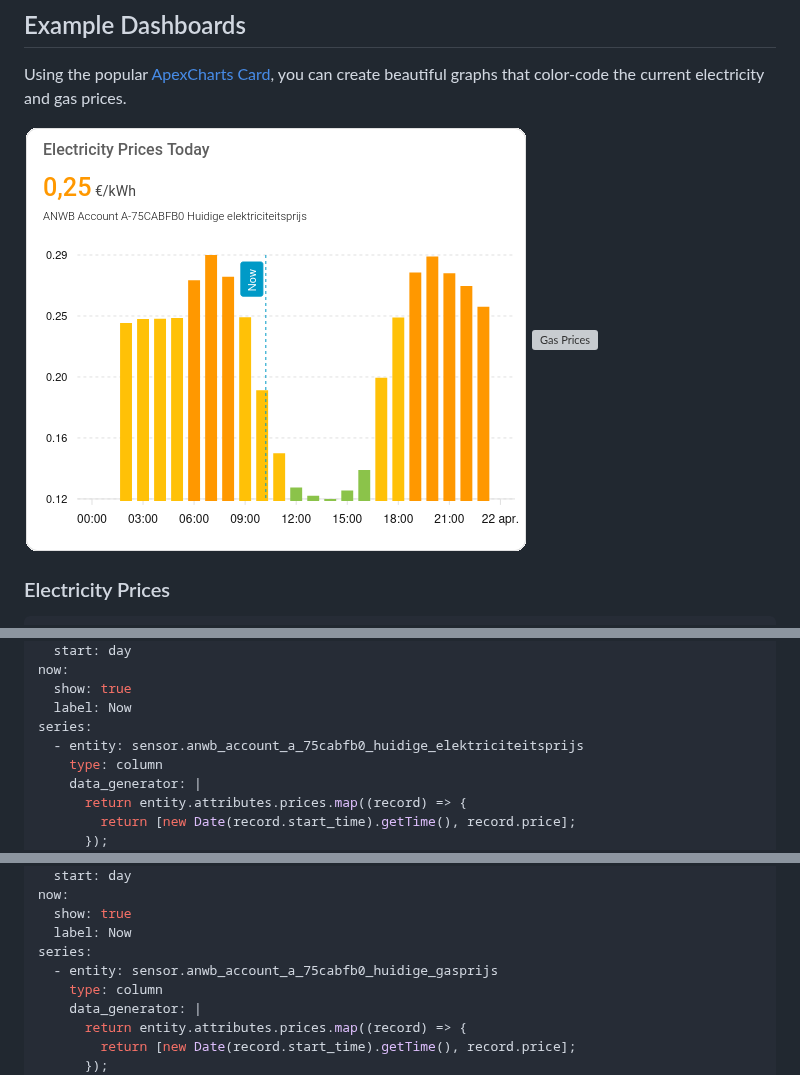
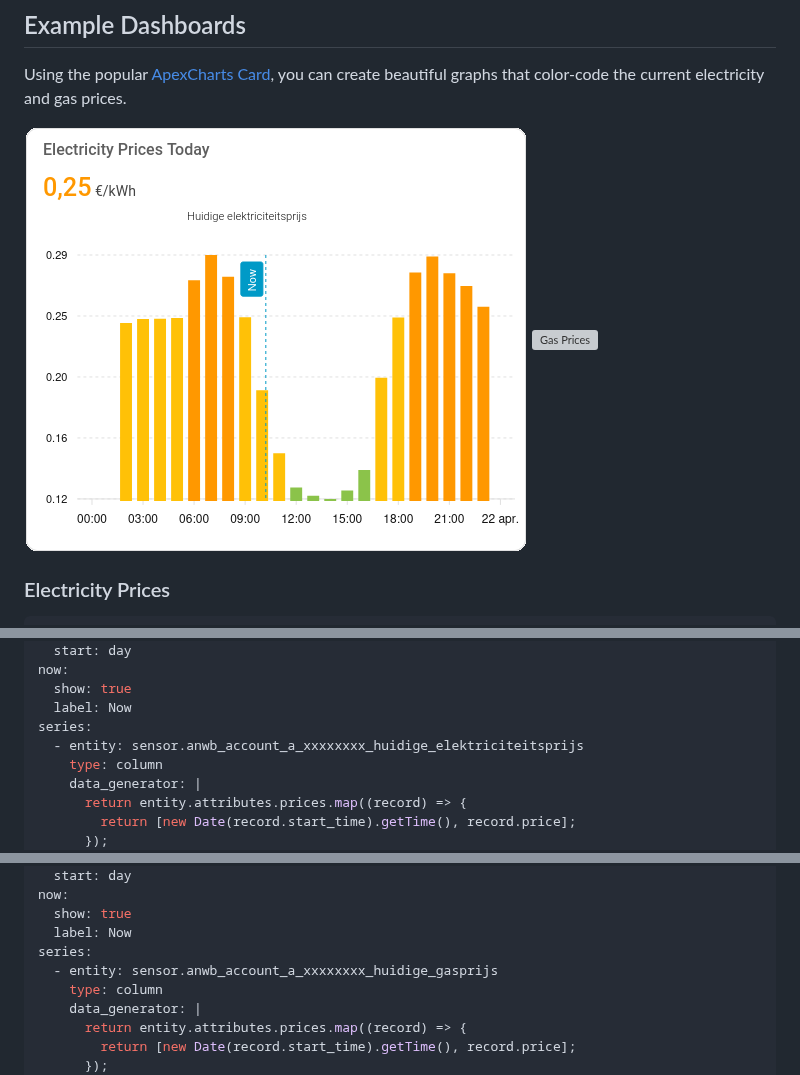
Before and after one commit to adrighem/ha-anwb-energie, a Markdown page: README.md, 3 parts joined by grey strips. GitHub-like rendering; pictures changed too: docs/electricity_prices.png; grey boxes are pictures that could not be loaded.

Commit message:
docs: reword README and update screenshot

```diff
--- a/README.md
+++ b/README.md
@@ -38,7 +38,7 @@ now:
   show: true
   label: Now
 series:
-  - entity: sensor.anwb_account_a_75cabfb0_huidige_elektriciteitsprijs
+  - entity: sensor.anwb_account_a_xxxxxxxx_huidige_elektriciteitsprijs
     type: column
     data_generator: |
       return entity.attributes.prices.map((record) => {
@@ -76,7 +76,7 @@ now:
   show: true
   label: Now
 series:
-  - entity: sensor.anwb_account_a_75cabfb0_huidige_gasprijs
+  - entity: sensor.anwb_account_a_xxxxxxxx_huidige_gasprijs
     type: column
     data_generator: |
       return entity.attributes.prices.map((record) => {
```
